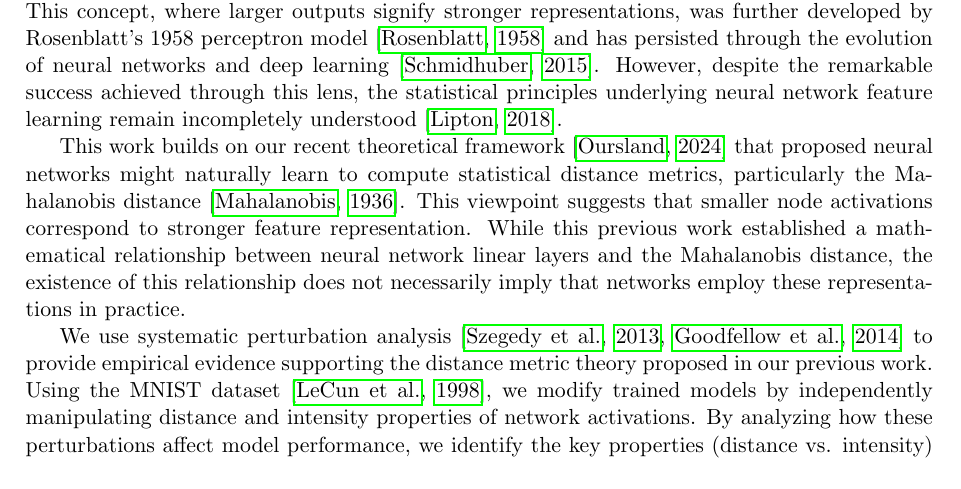
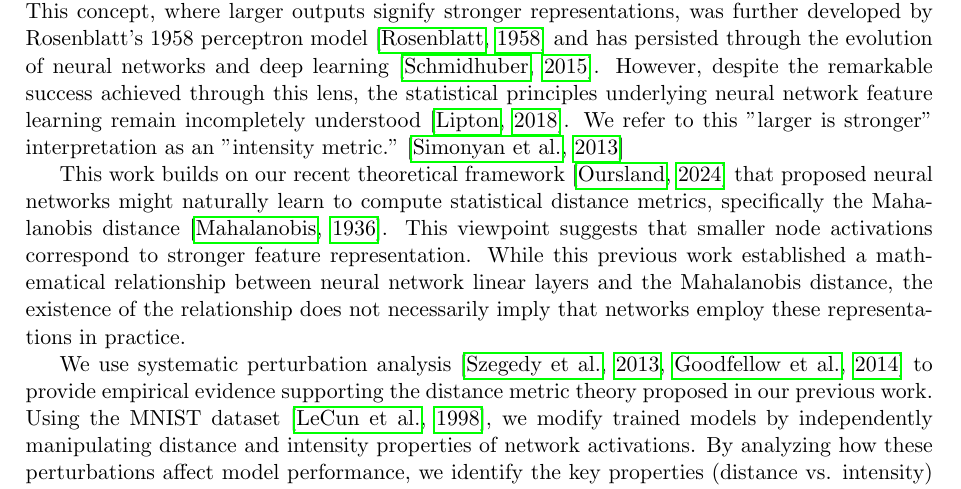
Before and after one commit to alanoursland/neural_networks_use_distance_metrics, a LaTeX paper (paper/oursland2024_nn_use_dm.tex, which reads paper/sections/introduction.tex): part of page 1 of 12, cut so that both start at the same text. Compiled offline with pdfLaTeX.

Commit message:
Moving the "intensity metric" definition into the Introduction.

```diff
--- a/paper/sections/introduction.tex
+++ b/paper/sections/introduction.tex
@@ -1,8 +1,8 @@
 \section{Introduction}
 
-The foundation for interpreting neural network activations as indicators of feature strength can be traced back to the pioneering work of McCulloch and Pitts in 1943 \citep{mcculloch1943logical}, who introduced the concept of artificial neurons with a threshold for activation. \footnote{The implementation for this work can be found at \url{https://github.com/alanoursland/neural_networks_use_distance_metrics}.} This concept, where larger outputs signify stronger representations, was further developed by Rosenblatt's 1958 perceptron model \citep{rosenblatt1958perceptron} and has persisted through the evolution of neural networks and deep learning \citep{schmidhuber2015deep}. However, despite the remarkable success achieved through this lens, the statistical principles underlying neural network feature learning remain incompletely understood \citep{lipton2018mythos}.
+The foundation for interpreting neural network activations as indicators of feature strength can be traced back to the pioneering work of McCulloch and Pitts in 1943 \citep{mcculloch1943logical}, who introduced the concept of artificial neurons with a threshold for activation. \footnote{The implementation for this work can be found at \url{https://github.com/alanoursland/neural_networks_use_distance_metrics}.} This concept, where larger outputs signify stronger representations, was further developed by Rosenblatt's 1958 perceptron model \citep{rosenblatt1958perceptron} and has persisted through the evolution of neural networks and deep learning \citep{schmidhuber2015deep}. However, despite the remarkable success achieved through this lens, the statistical principles underlying neural network feature learning remain incompletely understood \citep{lipton2018mythos}. We refer to this "larger is stronger" interpretation as an "intensity metric." \citep{simonyan2013deep}
 
-This work builds on our recent theoretical framework \citep{oursland2024interpreting} that proposed neural networks might naturally learn to compute statistical distance metrics, particularly the Mahalanobis distance \citep{mahalanobis1936generalized}. This viewpoint suggests that smaller node activations correspond to stronger feature representation. While this previous work established a mathematical relationship between neural network linear layers and the Mahalanobis distance, the existence of this relationship does not necessarily imply that networks employ these representations in practice.
+This work builds on our recent theoretical framework \citep{oursland2024interpreting} that proposed neural networks might naturally learn to compute statistical distance metrics, specifically the Mahalanobis distance \citep{mahalanobis1936generalized}. This viewpoint suggests that smaller node activations correspond to stronger feature representation. While this previous work established a mathematical relationship between neural network linear layers and the Mahalanobis distance, the existence of the relationship does not necessarily imply that networks employ these representations in practice.
 
 We use systematic perturbation analysis \citep{szegedy2013intriguing, goodfellow2014explaining} to provide empirical evidence supporting the distance metric theory proposed in our previous work. Using the MNIST dataset \citep{lecun1998gradient}, we modify trained models by independently manipulating distance and intensity properties of network activations. By analyzing how these perturbations affect model performance, we identify the key properties (distance vs. intensity) that drive network behavior. Our investigation focuses on two key questions:
 
```
